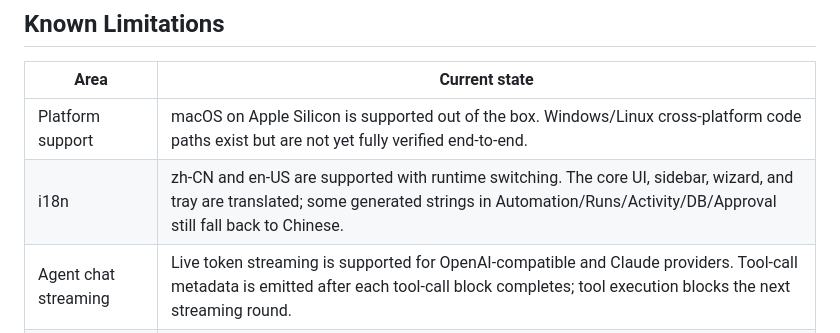
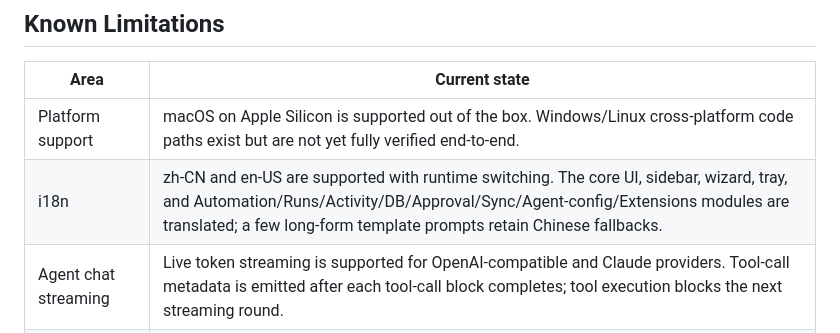
Before and after one commit to edgora-ai/browser-manger, a Markdown page: README.md, the part around the change. Rendered like a GitHub page.

```diff
--- a/README.md
+++ b/README.md
@@ -153,7 +153,7 @@ Read before use:
 | Area | Current state |
 |---|---|
 | Platform support | macOS on Apple Silicon is supported out of the box. Windows/Linux cross-platform code paths exist but are not yet fully verified end-to-end. |
-| i18n | zh-CN and en-US are supported with runtime switching. The core UI, sidebar, wizard, and tray are translated; some generated strings in Automation/Runs/Activity/DB/Approval still fall back to Chinese. |
+| i18n | zh-CN and en-US are supported with runtime switching. The core UI, sidebar, wizard, tray, and Automation/Runs/Activity/DB/Approval/Sync/Agent-config/Extensions modules are translated; a few long-form template prompts retain Chinese fallbacks. |
 | Agent chat streaming | Live token streaming is supported for OpenAI-compatible and Claude providers. Tool-call metadata is emitted after each tool-call block completes; tool execution blocks the next streaming round. |
 | Onboarding wizard | A 4-step first-run wizard (install binary → create profile → launch + risk check → optional AI config) appears when no binary or profiles exist. |
 | Renderer architecture | The renderer is modular vanilla JS loaded by script tags; it is not bundled. Some modules remain large and rely on a shared global namespace. |
```
Also changed, not shown: README.zh-CN.md (+1 -1 lines).
